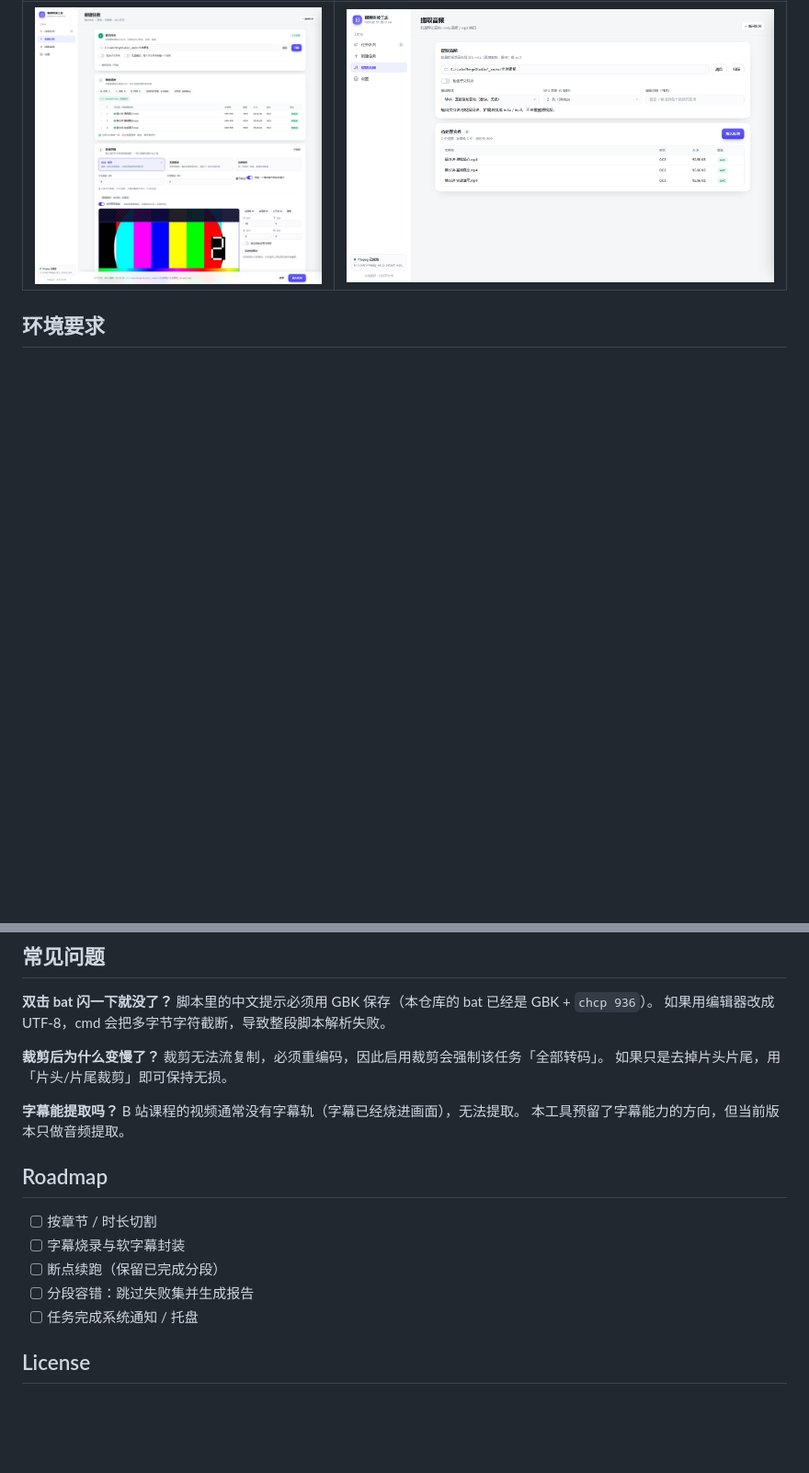
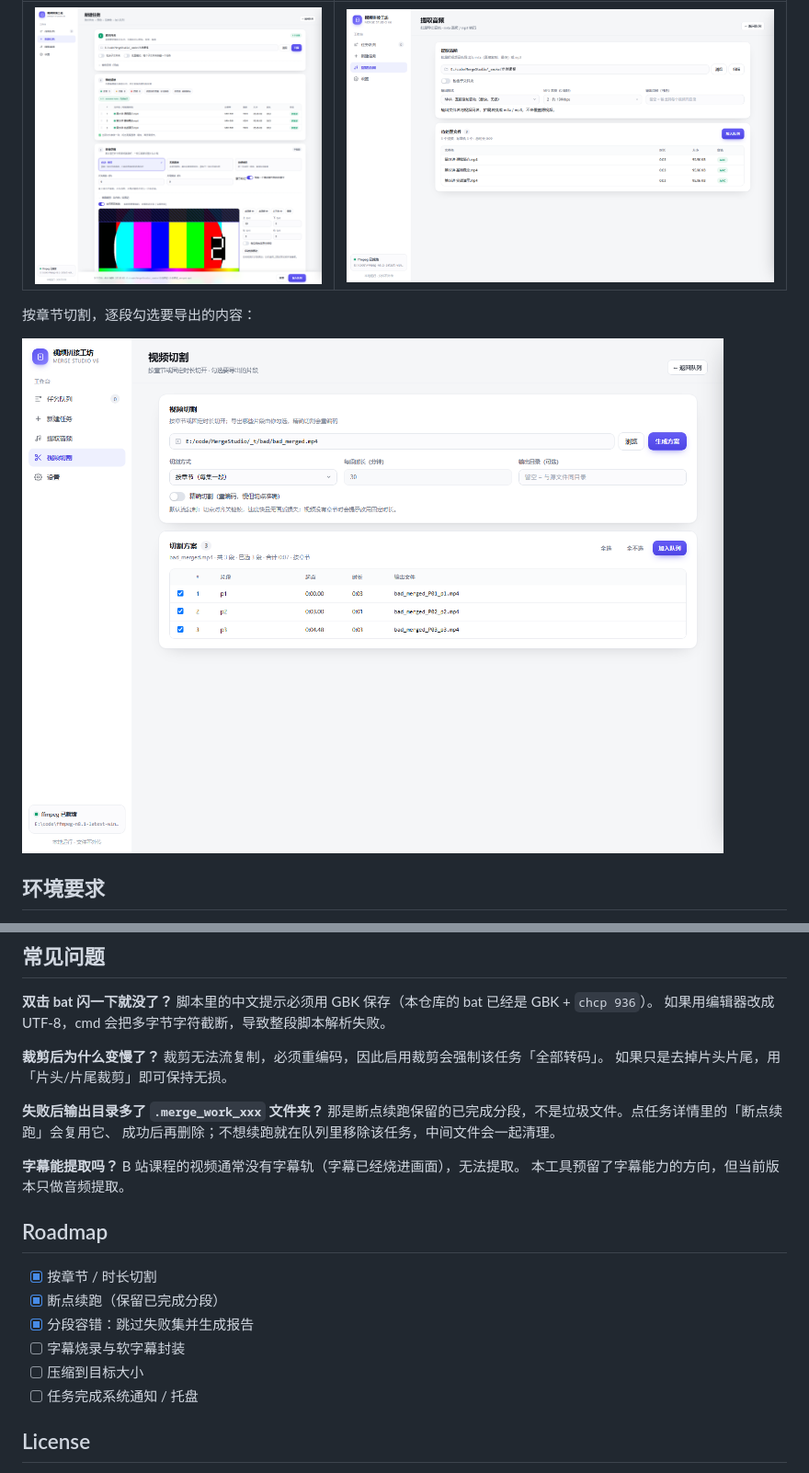
Before and after one commit to liangdehua608-code/MergeStudio, a Markdown page: README.md, 2 parts joined by grey strips. Shown at 92% size. Rendered like a GitHub page; pictures changed too: docs/screenshots/split.png (added); blank space fills up the shorter version.

```diff
--- a/README.md
+++ b/README.md
@@ -37,6 +45,10 @@
 | 新建任务 · 预检 + 画面裁剪 | 提取音频 |
 | --- | --- |
 | ![裁剪](docs/screenshots/crop.png) | ![音频](docs/screenshots/audio.png) |
+
+按章节切割，逐段勾选要导出的内容：
+
+![切割](docs/screenshots/split.png)
 
 ## 环境要求
 
@@ -132,16 +150,21 @@ python -m unittest tests.test_smoke -v
 裁剪无法流复制，必须重编码，因此启用裁剪会强制该任务「全部转码」。
 如果只是去掉片头片尾，用「片头/片尾裁剪」即可保持无损。
 
+**失败后输出目录多了 `.merge_work_xxx` 文件夹？**
+那是断点续跑保留的已完成分段，不是垃圾文件。点任务详情里的「断点续跑」会复用它、
+成功后再删除；不想续跑就在队列里移除该任务，中间文件会一起清理。
+
 **字幕能提取吗？**
 B 站课程的视频通常没有字幕轨（字幕已经烧进画面），无法提取。
 本工具预留了字幕能力的方向，但当前版本只做音频提取。
 
 ## Roadmap
 
-- [ ] 按章节 / 时长切割
+- [x] 按章节 / 时长切割
+- [x] 断点续跑（保留已完成分段）
+- [x] 分段容错：跳过失败集并生成报告
 - [ ] 字幕烧录与软字幕封装
-- [ ] 断点续跑（保留已完成分段）
-- [ ] 分段容错：跳过失败集并生成报告
+- [ ] 压缩到目标大小
 - [ ] 任务完成系统通知 / 托盘
 
 ## License
```
Also changed, not shown: other parts of README.md (+17 -3 lines), CHANGELOG.md (added, +29 -0 lines), 14 other files.
